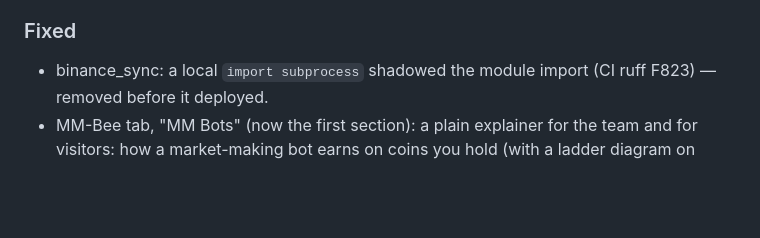
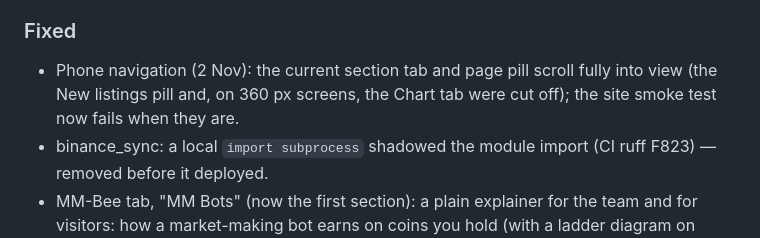
Before and after one commit to beeelahi/bees-engine, a Markdown page: CHANGELOG.md, the part around the change. Drawn GitHub-style; blank space fills up the shorter version.

Commit message:
Changelog: phone navigation fix
Co-Authored-By: Claude Opus 5.5 <noreply@anthropic.com>
Claude-Session: https://claude.ai/code/session_017konZnrczQAMU7XguhADZH

```diff
--- a/CHANGELOG.md
+++ b/CHANGELOG.md
@@ -18,6 +18,7 @@ All notable changes. Versions follow [Semantic Versioning](https://semver.org).
 - Pair chart, cleaner: separate toggles for Patterns (on), Ideas and Bot trades (off by default); no backtest-trade dots; one marker per candle and label; at most two channels drawn (the second without a midline); channel and target lines no longer stretch the price scale; broken-earlier patterns drawn thin and dashed without a target; the setups' head-and-shoulders is not drawn twice; the legend names each pattern drawn with its line and target; a chart with a pattern in play opens zoomed on it; indicator lines (EMAs, Bollinger, cloud) no longer stretch the price scale either.
 - MM-Bee periods 15-D, 1-M, 3-M, 6-M and 1-Y (Bilal): every backtest period ends at the latest hour and starts at the 00:00 UTC close that many days earlier, for all four bots and for the other-coin study; MM Bots and Backtest switch between them. Lighter data (compact hourly points, no duplicated run).
 ### Fixed
+- Phone navigation (2 Nov): the current section tab and page pill scroll fully into view (the New listings pill and, on 360 px screens, the Chart tab were cut off); the site smoke test now fails when they are.
 - binance_sync: a local `import subprocess` shadowed the module import (CI ruff F823) — removed before it deployed.
 - MM-Bee tab, "MM Bots" (now the first section): a plain explainer for the team and for visitors: how a market-making bot earns on coins you hold (with a ladder diagram on today's numbers), what MM-Bee Pro would have done had it gone live on 13 Oct (simulated on real MEXC prices, rerun hourly), the full-year backtest, the four bots side by side, up/down/flat robustness, the same idea on 15 other coins, how to build one, where we really are (paper since 28 Oct), and the risks. Simulated figures are labelled as such; the live record is the paper trading.
 - research/mm_bee_multi.py writes data/mm_bee_multi.json (also the last 15 days per coin); the engine refreshes it once a day in the background and publishes it with the MM-Bee data.
```
